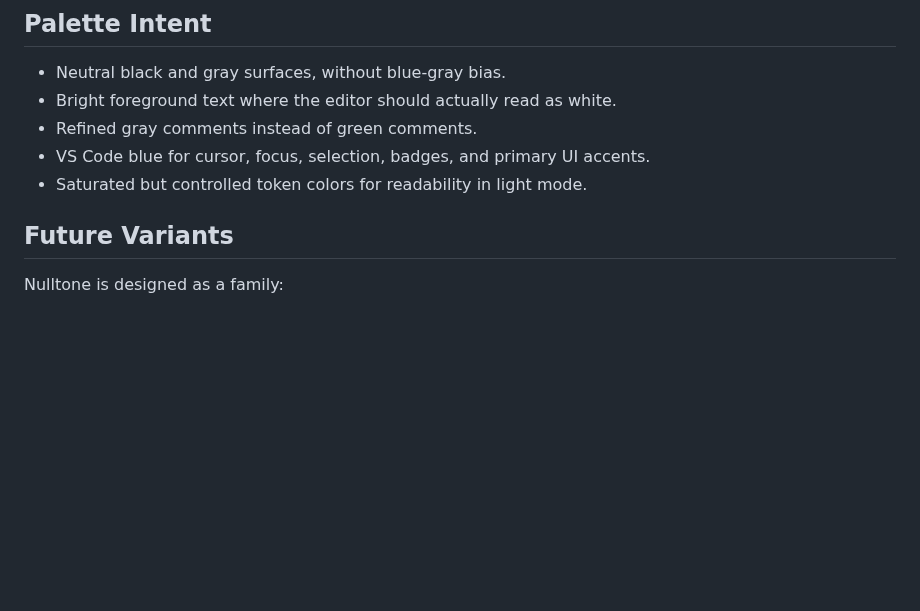
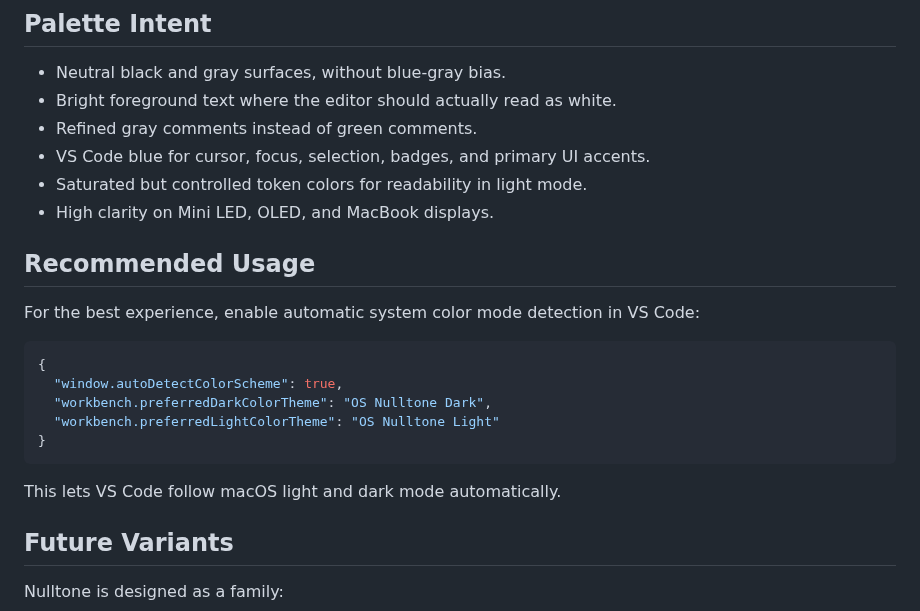
Before and after one commit to oosuhada/nulltone, a Markdown page: README.md, the part around one of its changes. Rendered like a GitHub page; blank space fills up the shorter version.

````diff
--- a/README.md
+++ b/README.md
@@ -28,6 +62,21 @@ OS Nulltone Light follows the same logic from the other side: white surfaces, da
 - Refined gray comments instead of green comments.
 - VS Code blue for cursor, focus, selection, badges, and primary UI accents.
 - Saturated but controlled token colors for readability in light mode.
+- High clarity on Mini LED, OLED, and MacBook displays.
+
+## Recommended Usage
+
+For the best experience, enable automatic system color mode detection in VS Code:
+
+```jsonc
+{
+  "window.autoDetectColorScheme": true,
+  "workbench.preferredDarkColorTheme": "OS Nulltone Dark",
+  "workbench.preferredLightColorTheme": "OS Nulltone Light"
+}
+```
+
+This lets VS Code follow macOS light and dark mode automatically.
 
 ## Future Variants
 
````
Also changed, not shown: other parts of README.md (+38 -4 lines), assets/nulltone-dark-preview.png (added), assets/nulltone-light-preview.png (added).
